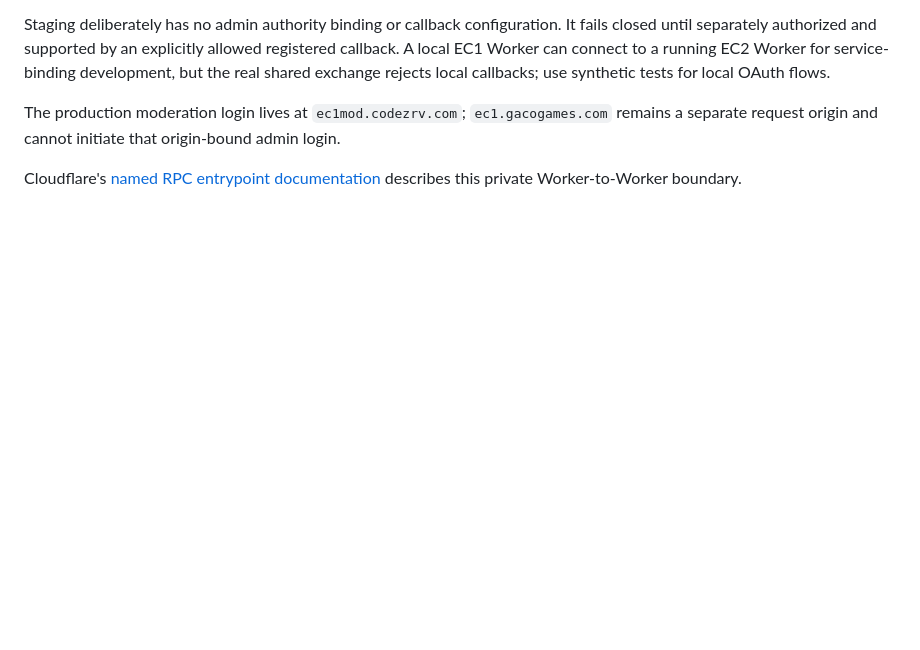
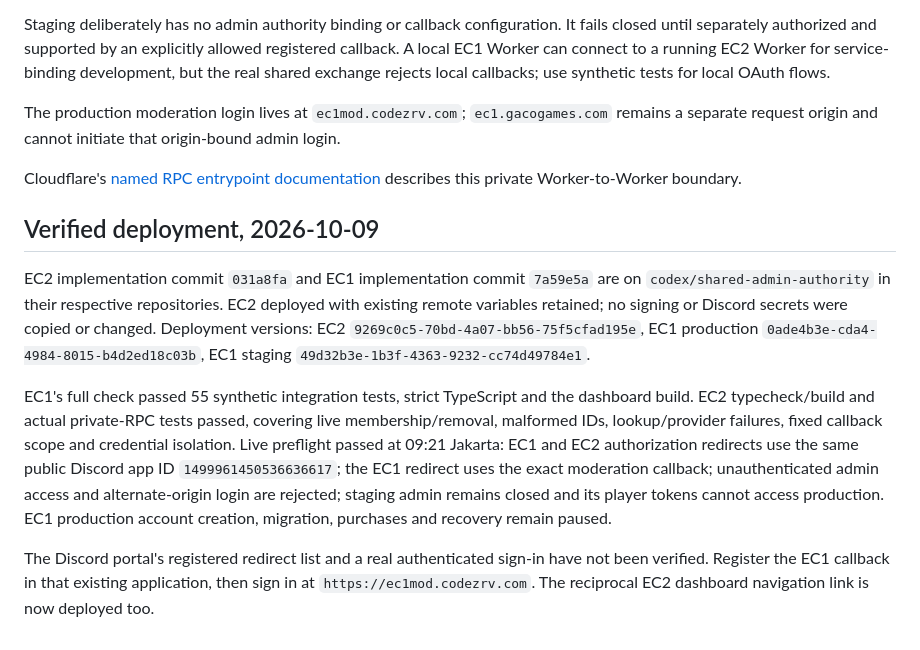
Before and after one commit to Zeraveene/ec1-backend, a Markdown page: docs/shared-admin-auth.md, the part around the change. Rendered like a GitHub page; blank space fills up the shorter version.

```diff
--- a/docs/shared-admin-auth.md
+++ b/docs/shared-admin-auth.md
@@ -18,3 +18,11 @@ Staging deliberately has no admin authority binding or callback configuration. I
 The production moderation login lives at `ec1mod.codezrv.com`; `ec1.gacogames.com` remains a separate request origin and cannot initiate that origin-bound admin login.
 
 Cloudflare's [named RPC entrypoint documentation](https://developers.cloudflare.com/workers/runtime-apis/bindings/service-bindings/rpc/) describes this private Worker-to-Worker boundary.
+
+## Verified deployment, 2026-10-09
+
+EC2 implementation commit `031a8fa` and EC1 implementation commit `7a59e5a` are on `codex/shared-admin-authority` in their respective repositories. EC2 deployed with existing remote variables retained; no signing or Discord secrets were copied or changed. Deployment versions: EC2 `9269c0c5-70bd-4a07-bb56-75f5cfad195e`, EC1 production `0ade4b3e-cda4-4984-8015-b4d2ed18c03b`, EC1 staging `49d32b3e-1b3f-4363-9232-cc74d49784e1`.
+
+EC1's full check passed 55 synthetic integration tests, strict TypeScript and the dashboard build. EC2 typecheck/build and actual private-RPC tests passed, covering live membership/removal, malformed IDs, lookup/provider failures, fixed callback scope and credential isolation. Live preflight passed at 09:21 Jakarta: EC1 and EC2 authorization redirects use the same public Discord app ID `1499961450536636617`; the EC1 redirect uses the exact moderation callback; unauthenticated admin access and alternate-origin login are rejected; staging admin remains closed and its player tokens cannot access production. EC1 production account creation, migration, purchases and recovery remain paused.
+
+The Discord portal's registered redirect list and a real authenticated sign-in have not been verified. Register the EC1 callback in that existing application, then sign in at `https://ec1mod.codezrv.com`. The reciprocal EC2 dashboard navigation link is now deployed too.
```
Also changed, not shown: README.md (+1 -1 lines), docs/overnight-results-2026-10-09.md (+2 -0 lines).
